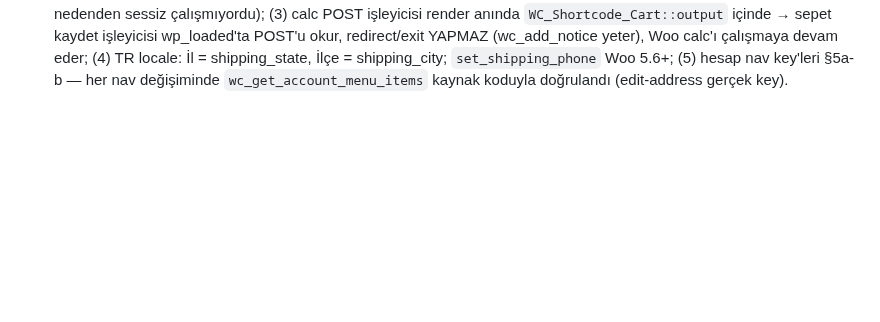
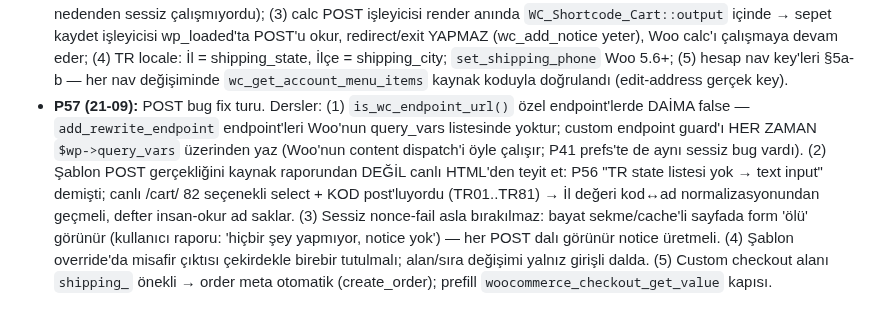
Before and after one commit to salihsungur/sutre, a Markdown page: AGENTS.md, the part around one of its changes. GitHub-like rendering; blank space fills up the shorter version.

Commit message:
P57d: AGENTS §7/§8 kayıtları + dispatch/out/out-57 raporu (POST yaşam döngüsü yürüyüşü, Woo kaynak + canlı deney kanıtları, KULLANICI ADIMLARI)

```diff
--- a/AGENTS.md
+++ b/AGENTS.md
@@ -193,3 +194,4 @@ cp -a ~/repositories/sutre/theme/sutre-child-v2 ~/staging.sutre.store/wp-content
 - **P37 (20-09):** Kart tasarımı global (scoping kaldırma) — shop dahil site geneli tek kart; deploy SHA-doğrulamalı.
 - **P41 (21-09):** Hesabım içerik yenilemesi: Pano bilgi formları (İletişim/Üyelik/Opsiyonel, nonce'lu PRG), İletişim Tercihleri endpoint'i (KVKK PLACEHOLDER), Siparişlerim arama/dönem/sıralama (GET sv_q/sv_period/sv_sort, server-side). Ders: (1) `is_account_page()` init'te güvenilmez → form handler'lar template_redirect'te; (2) WC_Order_Query 'total' orderby'ı desteklemez (fallback 'date') → fiyat sıralaması PHP usort'ta; (3) PHP binary ortamda yok → sözdizimi kanıtı npm php-parser (gerçek PHP 8 grammar) ile. KVKK metni PLACEHOLDER (LEGAL_REVIEW_REQUIRED); rewrite flush kullanıcı adımı bekliyor.
 - **P56 (21-09):** Adres Defteri baştan kurulum. Kanıtlanmış Woo 11.1.0 gerçekleri: (1) hesaplayıcı şablonu `templates/cart/shipping-calculator.php` @9.7.0 — nonce `woocommerce-shipping-calculator` / alan `woocommerce-shipping-calculator-nonce`, hesaplayıcıda yalnız country/state/city/postcode alanı var (address_1/2 kaldırılmış); (2) `woocommerce_before/after_shipping_calculator` hook'ları `<form>` DIŞINA basar → forma alan/checkbox eklemek için şablon override ZORUNLU (hook tabanlı checkbox submit'e gitmez — P55 akışı bu üç nedenden sessiz çalışmıyordu); (3) calc POST işleyicisi render anında `WC_Shortcode_Cart::output` içinde → sepet kaydet işleyicisi wp_loaded'ta POST'u okur, redirect/exit YAPMAZ (wc_add_notice yeter), Woo calc'ı çalışmaya devam eder; (4) TR locale: İl = shipping_state, İlçe = shipping_city; `set_shipping_phone` Woo 5.6+; (5) hesap nav key'leri §5a-b — her nav değişiminde `wc_get_account_menu_items` kaynak koduyla doğrulandı (edit-address gerçek key).
+- **P57 (21-09):** POST bug fix turu. Dersler: (1) `is_wc_endpoint_url()` özel endpoint'lerde DAİMA false — `add_rewrite_endpoint` endpoint'leri Woo'nun query_vars listesinde yoktur; custom endpoint guard'ı HER ZAMAN `$wp->query_vars` üzerinden yaz (Woo'nun content dispatch'i öyle çalışır; P41 prefs'te de aynı sessiz bug vardı). (2) Şablon POST gerçekliğini kaynak raporundan DEĞİL canlı HTML'den teyit et: P56 "TR state listesi yok → text input" demişti; canlı /cart/ 82 seçenekli select + KOD post'luyordu (TR01..TR81) → İl değeri kod↔ad normalizasyonundan geçmeli, defter insan-okur ad saklar. (3) Sessiz nonce-fail asla bırakılmaz: bayat sekme/cache'li sayfada form 'ölü' görünür (kullanıcı raporu: 'hiçbir şey yapmıyor, notice yok') — her POST dalı görünür notice üretmeli. (4) Şablon override'da misafir çıktısı çekirdekle birebir tutulmalı; alan/sıra değişimi yalnız girişli dalda. (5) Custom checkout alanı `shipping_` önekli → order meta otomatik (create_order); prefill `woocommerce_checkout_get_value` kapısı.
```
Also changed, not shown: other parts of AGENTS.md (+1 -0 lines), dispatch/out/out-57-checkout-address-fix.md (added, +114 -0 lines).
